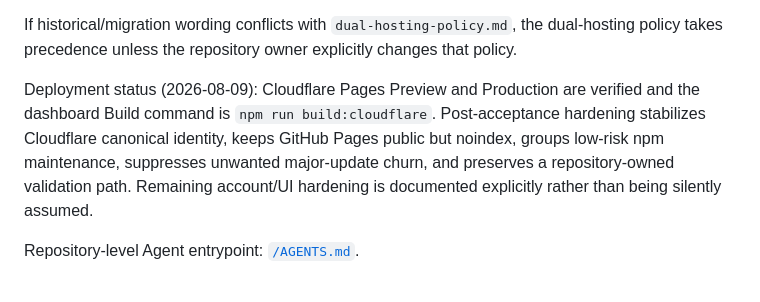
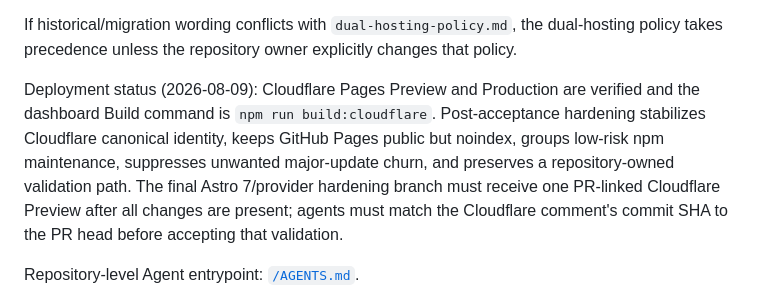
Before and after one commit to mykcs/basemodel, a Markdown page: docs/agents/README.md, the part around the change. Rendered like a GitHub page.

Commit message:
docs: mark final hardening preview verification

```diff
--- a/docs/agents/README.md
+++ b/docs/agents/README.md
@@ -13,7 +13,7 @@ Before changing deployment, CI, hosting, URL/base-path behavior, SEO output, rep
 
 If historical/migration wording conflicts with `dual-hosting-policy.md`, the dual-hosting policy takes precedence unless the repository owner explicitly changes that policy.
 
-Deployment status (2026-08-09): Cloudflare Pages Preview and Production are verified and the dashboard Build command is `npm run build:cloudflare`. Post-acceptance hardening stabilizes Cloudflare canonical identity, keeps GitHub Pages public but noindex, groups low-risk npm maintenance, suppresses unwanted major-update churn, and preserves a repository-owned validation path. Remaining account/UI hardening is documented explicitly rather than being silently assumed.
+Deployment status (2026-08-09): Cloudflare Pages Preview and Production are verified and the dashboard Build command is `npm run build:cloudflare`. Post-acceptance hardening stabilizes Cloudflare canonical identity, keeps GitHub Pages public but noindex, groups low-risk npm maintenance, suppresses unwanted major-update churn, and preserves a repository-owned validation path. The final Astro 7/provider hardening branch must receive one PR-linked Cloudflare Preview after all changes are present; agents must match the Cloudflare comment's commit SHA to the PR head before accepting that validation.
 
 Repository-level Agent entrypoint: [`/AGENTS.md`](../../AGENTS.md).
 
```
